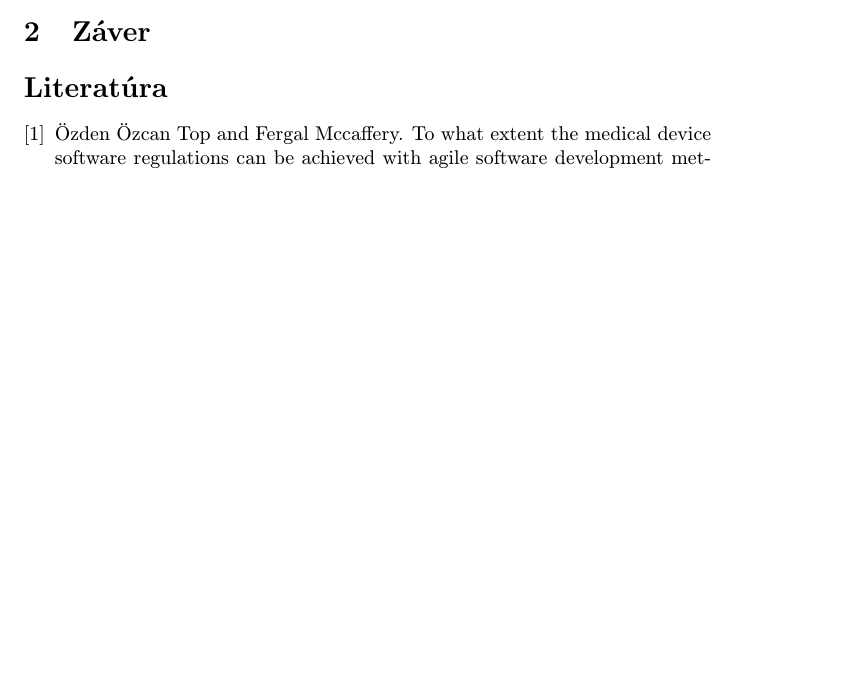
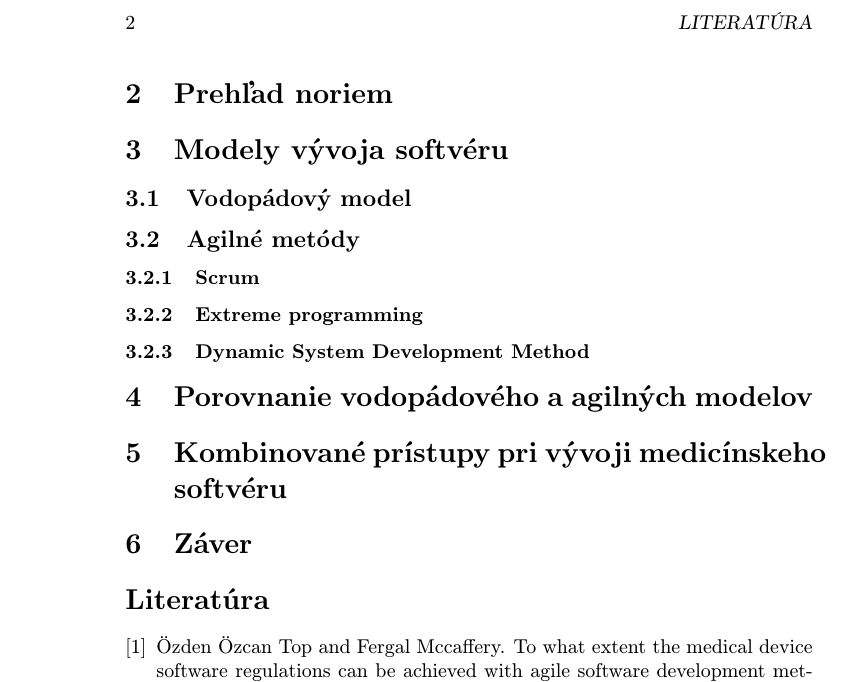
Before and after one commit to eirenfrin/MIP_clanok, a LaTeX paper (clanok.tex): part of the page before the commit and part of page 2 of 2 after it, cut at the place of the change, the shorter picture padded with empty space. Compiled offline with pdfLaTeX.

Commit message:
pridane predbezne nazvy casti

```diff
--- a/clanok.tex
+++ b/clanok.tex
@@ -26,14 +26,19 @@
 V súčasnosti sa rýchlo vyvíja trh zdravotníckych prenositeľných zariadení. Vodopádový model, ktorý sa klasicky používal pri vývoji bezpečnostne kritického softvéru, už pre svoju zdĺhavosť a nepružnosť nepredstavuje optimálny postup. Do popredia sa dostávajú rôzne agilné a kombinované prístupy, čo prináša so sebou otázku, ako implementovať do procesu vývoja agilné metódy a pri tom dodržať požadované normy. Tento článok prináša stručný prehľad aktuálne platných noriem; vysvetľuje podstatu vodopádového a agilných modelov (Scrum, XP, DSDM), porovnáva ich a poukazuje na črty jednotlivých stratégií, ktoré sú prínosné pre túto oblasť. V článku sa uvádzajú niektoré existujúce riešenia, ako sa tieto modely dajú efektívne kombinovať pri vývoji medicínskeho softvéru.
 \end{abstract}
 
-
 \section{Úvod} \label{uvod}
 skuska citovania\cite{mccaffery2019}
+\section{Prehľad noriem}
+\section{Modely vývoja softvéru}
+\subsection{Vodopádový model}
+\subsection{Agilné metódy}
+\subsubsection{Scrum}
+\subsubsection{Extreme programming}
+\subsubsection{Dynamic System Development Method}
+\section{Porovnanie vodopádového a agilných modelov}
+\section{Kombinované prístupy pri vývoji medicínskeho softvéru}
+\section{Záver}
 
-%\section{} \label{}
-
-
-\section{Záver} \label{zaver}
 
 
 % generuje zoznam literatúry z obsahu súboru literatura.bib
```
